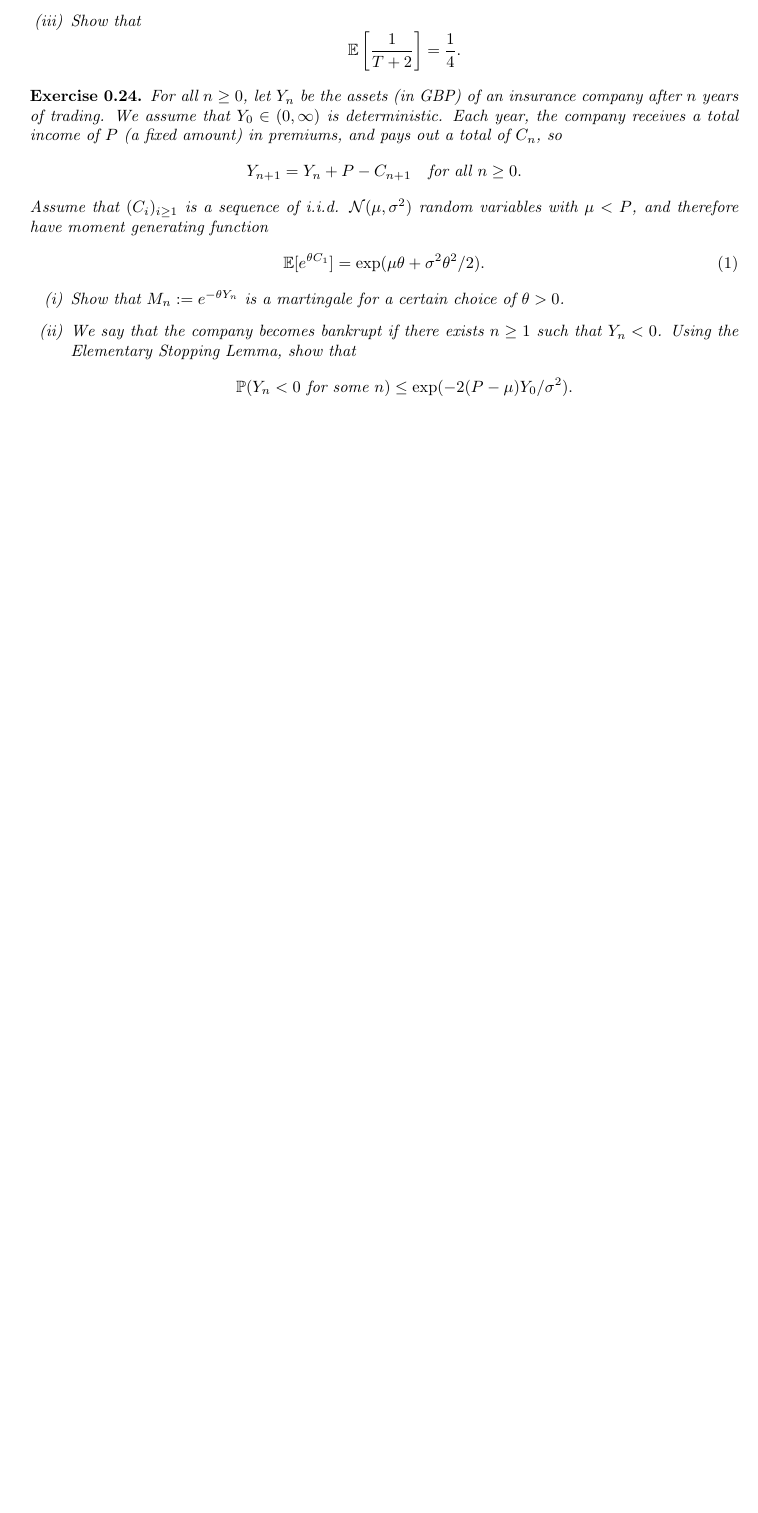
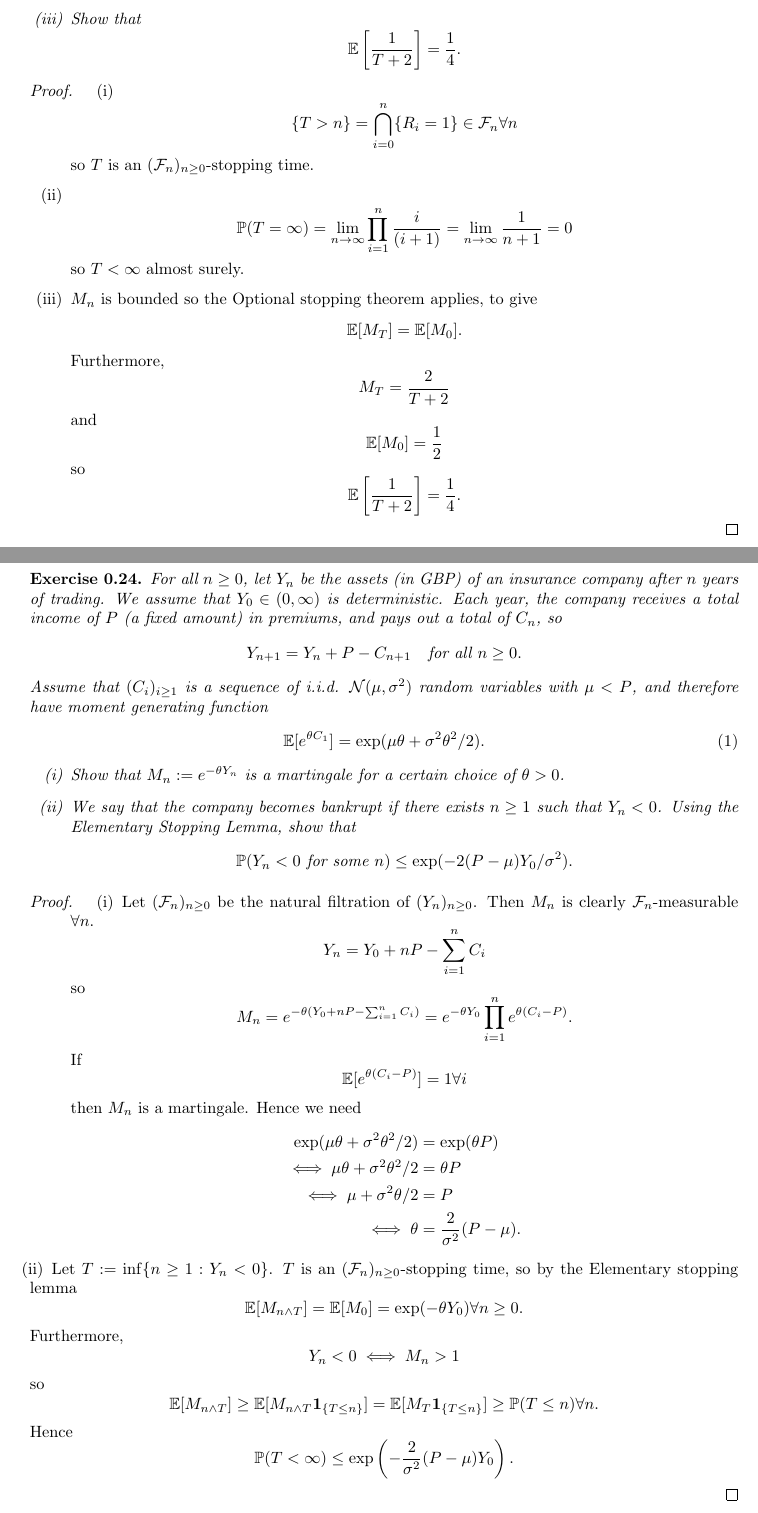
Before and after one commit to Beethoven2138/Probability-theory, a LaTeX document (Probability-theory.tex): part of page 23 of 23 before the commit and two parts of pages 23 and 24 of 24 after it, the two joined at a grey line, cut so that both start at the same text, the shorter picture padded with empty space. Compiled offline with pdfLaTeX.

Commit message:
Update Probability-theory.tex

```diff
--- a/Probability-theory.tex
+++ b/Probability-theory.tex
@@ -559,6 +559,13 @@ At time 0, a bag contains one red marble and one green marble. At each time step
     \]
 \end{enumerate}
 \end{exercise}
+\begin{proof}
+\begin{enumerate}
+\item[(i)] \[\{T>n\}=\bigcap_{i=0}^n\{R_i=1\}\in\mathcal{F}_n\forall n\] so $T$ is an $(\mathcal{F}_n)_{n \geq 0}$-stopping time.
+\item[(ii)] \[\mathbb{P}(T=\infty)=\lim_{n\to\infty}\prod_{i=1}^n\frac{i}{(i+1)}=\lim_{n\to\infty}\frac{1}{n+1}=0\] so $T<\infty$ almost surely.
+\item[(iii)] $M_n$ is bounded so the Optional stopping theorem applies, to give \[\mathbb{E}[M_T]=\mathbb{E}[M_0].\]Furthermore,\[M_T=\frac{2}{T+2}\] and\[\mathbb{E}[M_0]=\frac{1}{2}\] so\[\mathbb{E}\left[\frac{1}{T+2}\right]=\frac{1}{4}.\]
+\end{enumerate}
+\end{proof}
 
 \begin{exercise}
 For all $n \geq 0$, let $Y_n$ be the assets (in GBP) of an insurance company after $n$ years of trading. We assume that $Y_0 \in (0, \infty)$ is deterministic. Each year, the company receives a total income of $P$ (a fixed amount) in premiums, and pays out a total of $C_n$, so
@@ -579,5 +586,13 @@ Assume that $(C_i)_{i \geq 1}$ is a sequence of i.i.d. $\mathcal{N}(\mu, \sigma^
     \]
 \end{enumerate}
 \end{exercise}
+\begin{proof}
+\begin{enumerate}
+\item[(i)] Let $(\mathcal{F}_n)_{n\geq0}$ be the natural filtration of $(Y_n)_{n\geq0}$. Then $M_n$ is clearly $\mathcal{F}_n$-measurable $\forall n$.\[Y_n=Y_0+nP-\sum_{i=1}^nC_i\]so\[M_n=e^{-\theta(Y_0+nP-\sum_{i=1}^nC_i)}=e^{-\theta Y_0}\prod_{i=1}^ne^{\theta(C_i-P)}.\] If \[\mathbb{E}[e^{\theta(C_i-P)}]=1\forall i\] then $M_n$ is a martingale. Hence we need\begin{align*}
+\exp(\mu\theta+\sigma^2\theta^2/2)&=\exp(\theta P)\\\iff\mu\theta+\sigma^2\theta^2/2&=\theta P\\\iff\mu+\sigma^2\theta/2&=P\\\iff\theta&=\frac{2}{\sigma^2}(P-\mu).
+\end{align*}
+\end{enumerate}
+\item[(ii)] Let $T:=\inf\{n\geq1:Y_n<0\}$. $T$ is an $(\mathcal{F}_n)_{n\geq0}$-stopping time, so by the Elementary stopping lemma\[\mathbb{E}[M_{n\wedge T}]=\mathbb{E}[M_0]=\exp(-\theta Y_0)\forall n\geq0.\]Furthermore,\[Y_n<0\iff M_n>1\]so\[\mathbb{E}[M_{n\wedge T}]\geq\mathbb{E}[M_{n\wedge T}\mathbf{1}_{\{T\leq n\}}]=\mathbb{E}[M_T\mathbf{1}_{\{T\leq n\}}]\geq\mathbb{P}(T\leq n)\forall n.\]Hence\[\mathbb{P}(T<\infty)\leq\exp\left(-\frac{2}{\sigma^2}(P-\mu)Y_0\right).\]
+\end{proof}
 
 \end{document}
```
